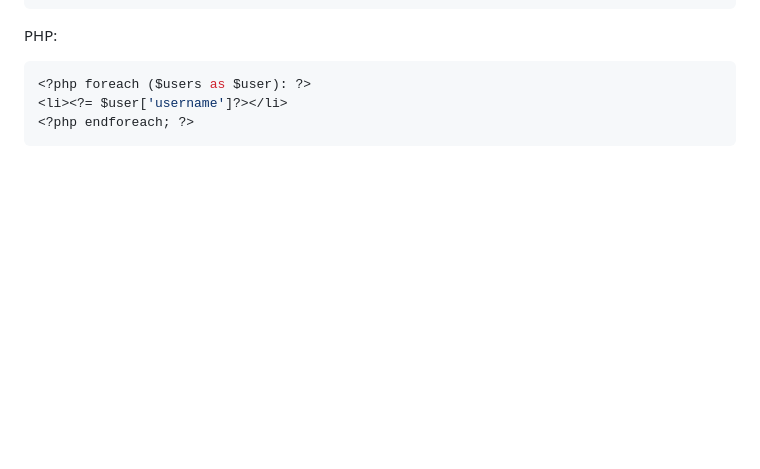
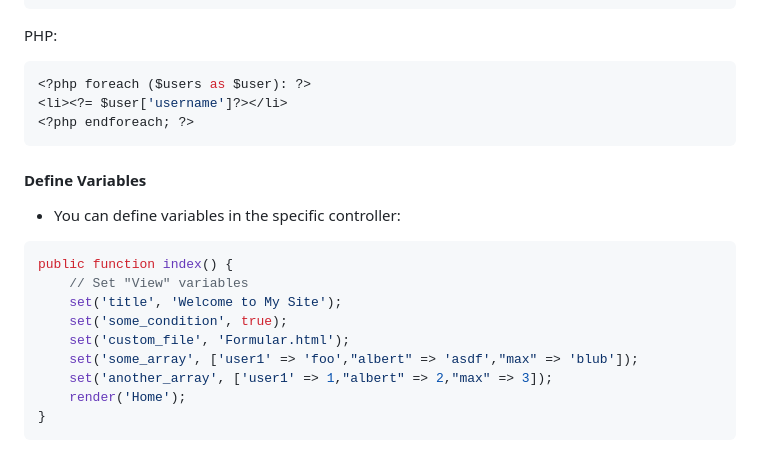
Before and after one commit to spinalcord/Lgt-MVC, a Markdown page: README.md, the part around the change. GitHub-like rendering; blank space fills up the shorter version.

````diff
--- a/README.md
+++ b/README.md
@@ -209,3 +209,18 @@ PHP:
 <li><?= $user['username']?></li>
 <?php endforeach; ?>
 ```
+
+#### Define Variables
+- You can define variables in the specific controller:
+
+```php
+public function index() {
+    // Set "View" variables
+    set('title', 'Welcome to My Site');
+    set('some_condition', true);
+    set('custom_file', 'Formular.html');
+    set('some_array', ['user1' => 'foo',"albert" => 'asdf',"max" => 'blub']);
+    set('another_array', ['user1' => 1,"albert" => 2,"max" => 3]);
+    render('Home');
+}
+```
````
